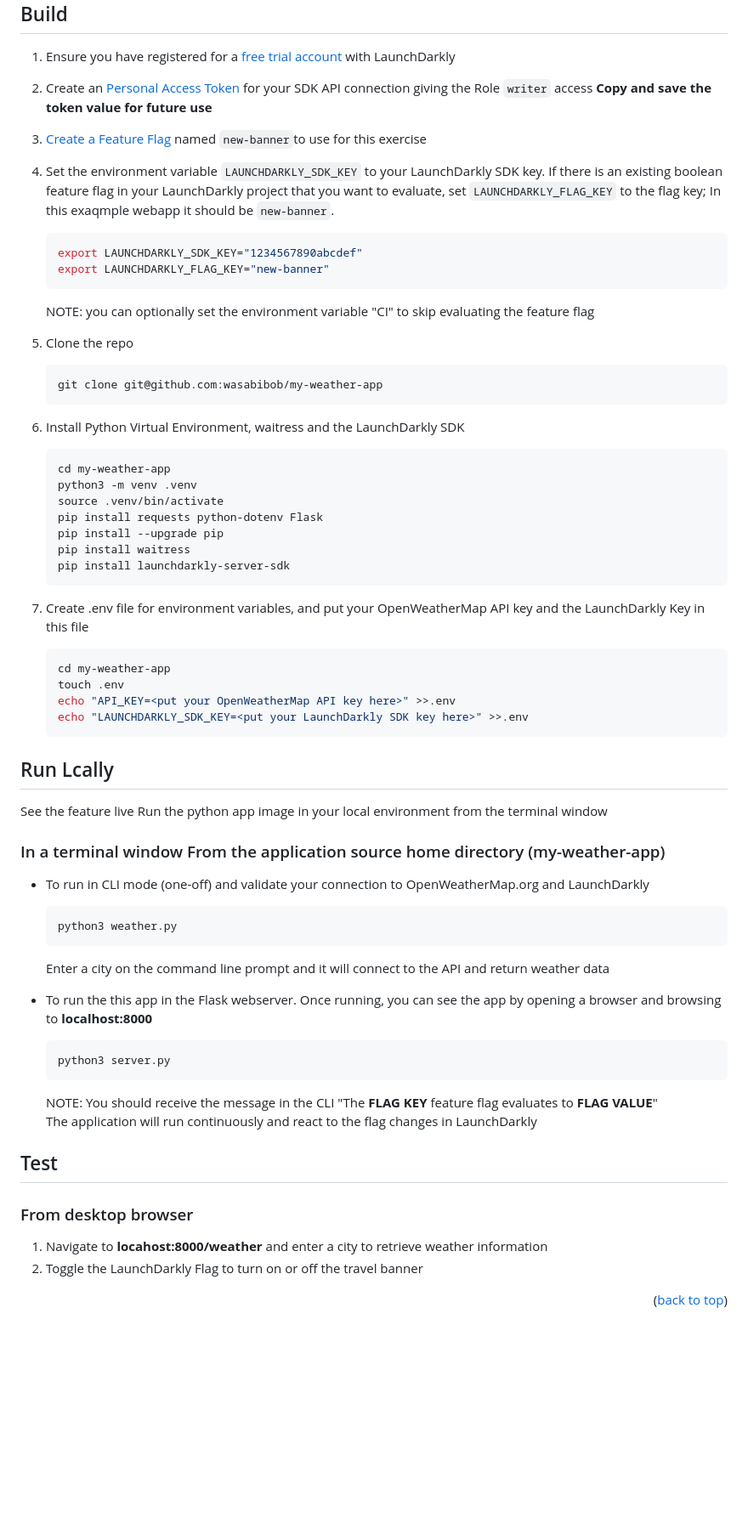
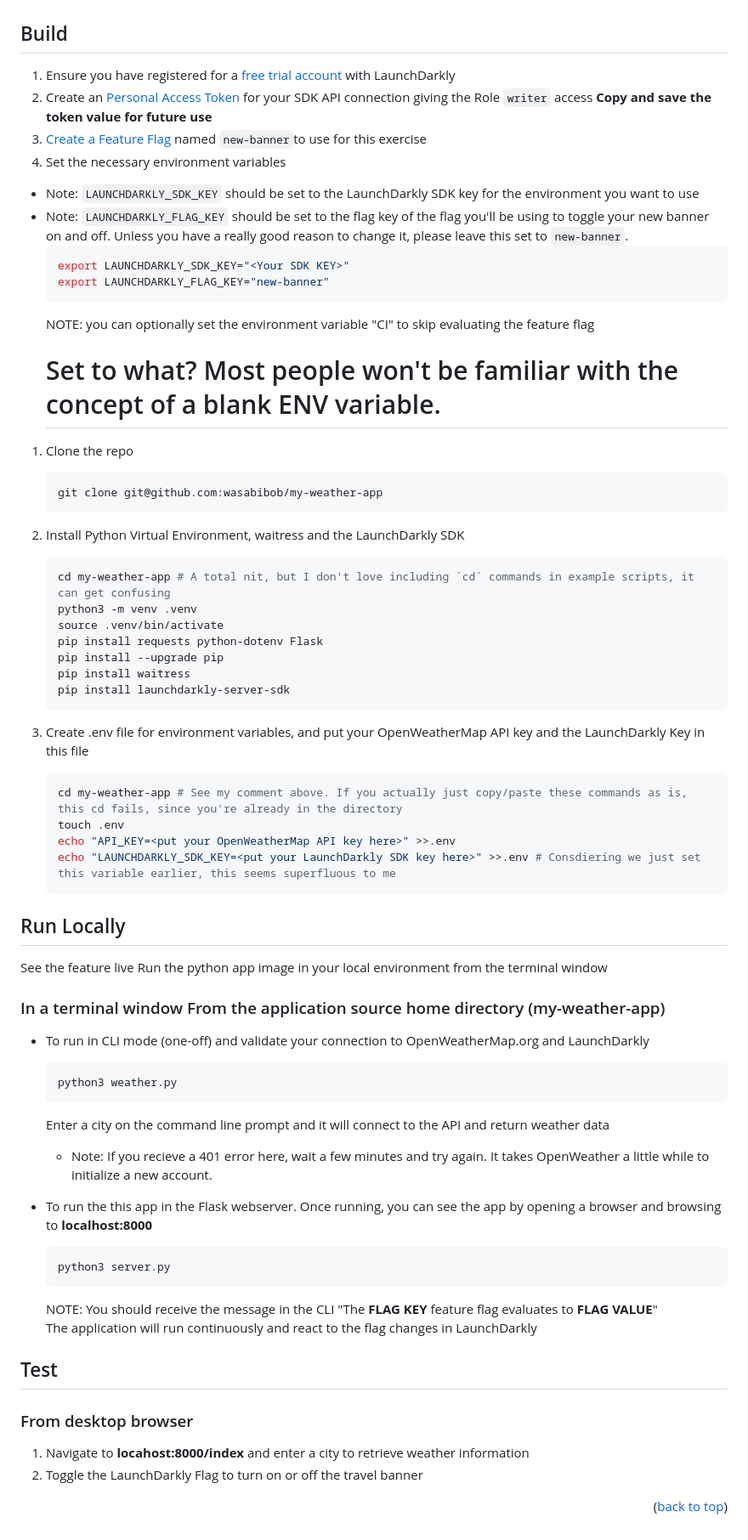
Before and after one commit to wasabibob/my-weather-app, a Markdown page: README.md, the part around the change printed below. Shown: that part at 85% size. Rendered like a GitHub page; blank space fills up the shorter version.

Commit message:
Some edits for clarity and some feedback

````diff
--- a/README.md
+++ b/README.md
@@ -48,12 +50,15 @@ It's pretty simple...
 1. Create an [Personal Access Token](https://docs.launchdarkly.com/home/account/api-create/?q=create+access#create-access-tokens) for your SDK API connection giving the Role `writer` access
    **Copy and save the token value for future use**
 1. [Create a Feature Flag](https://docs.launchdarkly.com/home/getting-started#3-create-your-first-feature-flag) named `new-banner`to use for this exercise
-1. Set the environment variable `LAUNCHDARKLY_SDK_KEY` to your LaunchDarkly SDK key. If there is an existing boolean feature flag in your LaunchDarkly project that you want to evaluate, set `LAUNCHDARKLY_FLAG_KEY` to the flag key; In this exaqmple webapp it should be `new-banner`.
+1. Set the necessary environment variables
+  * Note: `LAUNCHDARKLY_SDK_KEY` should be set to the LaunchDarkly SDK key for the environment you want to use
+  * Note: `LAUNCHDARKLY_FLAG_KEY` should be set to the flag key of the flag you'll be using to toggle your new banner on and off. Unless you have a really good reason to change it, please leave this set to `new-banner`.
     ```bash
-    export LAUNCHDARKLY_SDK_KEY="1234567890abcdef"
+    export LAUNCHDARKLY_SDK_KEY="<Your SDK KEY>"
     export LAUNCHDARKLY_FLAG_KEY="new-banner"
     ```
     NOTE: you can optionally set the environment variable "CI" to skip evaluating the feature flag
+    # Set to what? Most people won't be familiar with the concept of a blank ENV variable.
 
 1.  Clone the repo
     ```bash
@@ -62,7 +67,7 @@ It's pretty simple...
 
 1. Install Python Virtual Environment, waitress and the LaunchDarkly SDK
    ```bash
-   cd my-weather-app
+   cd my-weather-app # A total nit, but I don't love including `cd` commands in example scripts, it can get confusing
    python3 -m venv .venv
    source .venv/bin/activate
    pip install requests python-dotenv Flask
@@ -73,13 +78,13 @@ It's pretty simple...
 
 1. Create .env file for environment variables, and put your OpenWeatherMap API key and the LaunchDarkly Key in this file
    ```bash
-   cd my-weather-app
+   cd my-weather-app # See my comment above. If you actually just copy/paste these commands as is, this cd fails, since you're already in the directory
    touch .env
    echo "API_KEY=<put your OpenWeatherMap API key here>" >>.env
-   echo "LAUNCHDARKLY_SDK_KEY=<put your LaunchDarkly SDK key here>" >>.env
+   echo "LAUNCHDARKLY_SDK_KEY=<put your LaunchDarkly SDK key here>" >>.env # Consdiering we just set this variable earlier, this seems superfluous to me
    ```
 
-## Run Lcally
+## Run Locally
    See the feature live Run the python app image in your local environment from the terminal window
 
 ### In a terminal window From the application source home directory (my-weather-app)
@@ -88,6 +93,7 @@ It's pretty simple...
    python3 weather.py
    ```
    Enter a city on the command line prompt and it will connect to the API and return weather data
+   * Note: If you recieve a 401 error here, wait a few minutes and try again. It takes OpenWeather a little while to initialize a new account.
 
 * To run the this app in the Flask webserver. Once running, you can see the app by opening a browser and browsing to **localhost:8000**
    ```bash
@@ -99,7 +105,7 @@ It's pretty simple...
 
 ### From desktop browser
 
-1. Navigate to **locahost:8000/weather** and enter a city to retrieve weather information
+1. Navigate to **locahost:8000/index** and enter a city to retrieve weather information
 2. Toggle the LaunchDarkly Flag to turn on or off the travel banner
 
 <p align="right">(<a href="#readme-top">back to top</a>)</p>
````
Also changed, not shown: other parts of README.md (+2 -0 lines).
